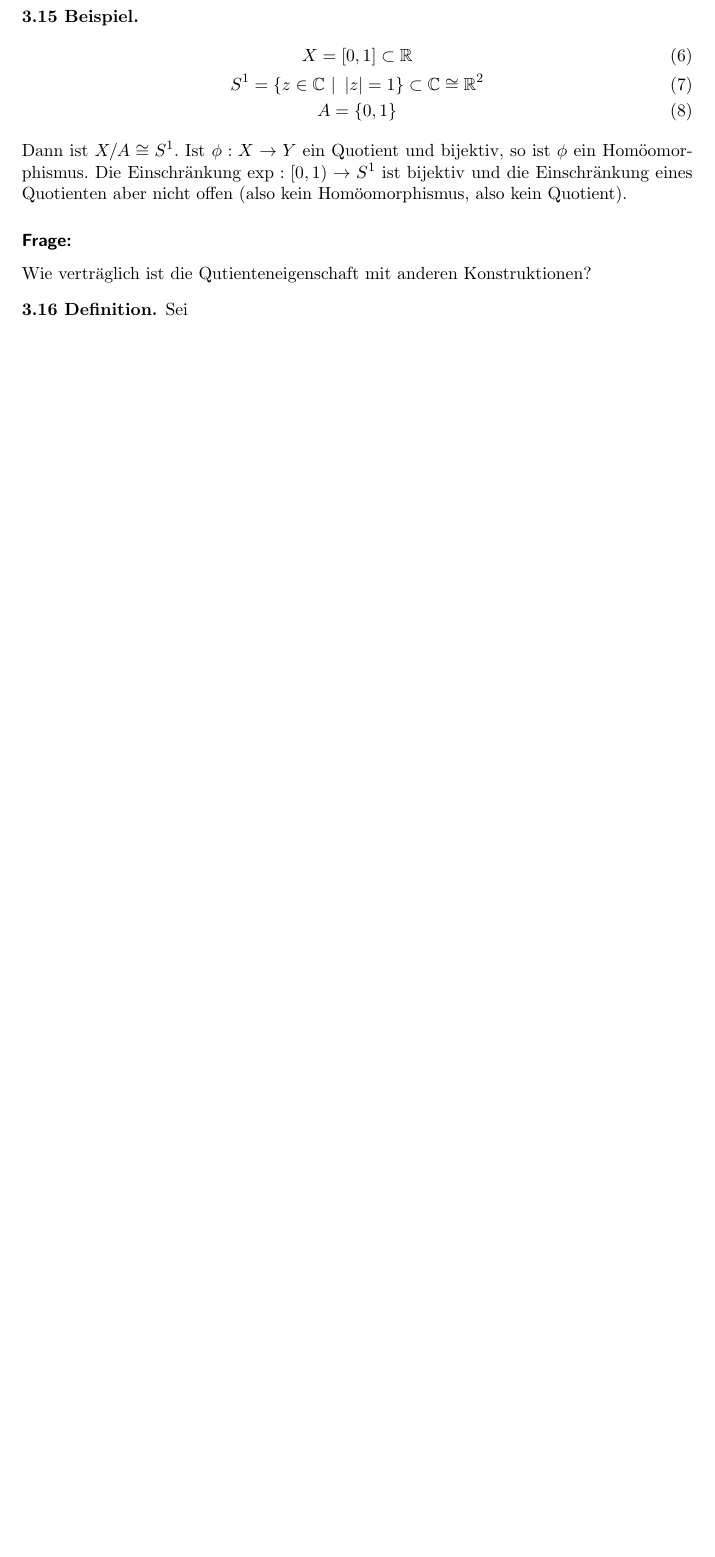
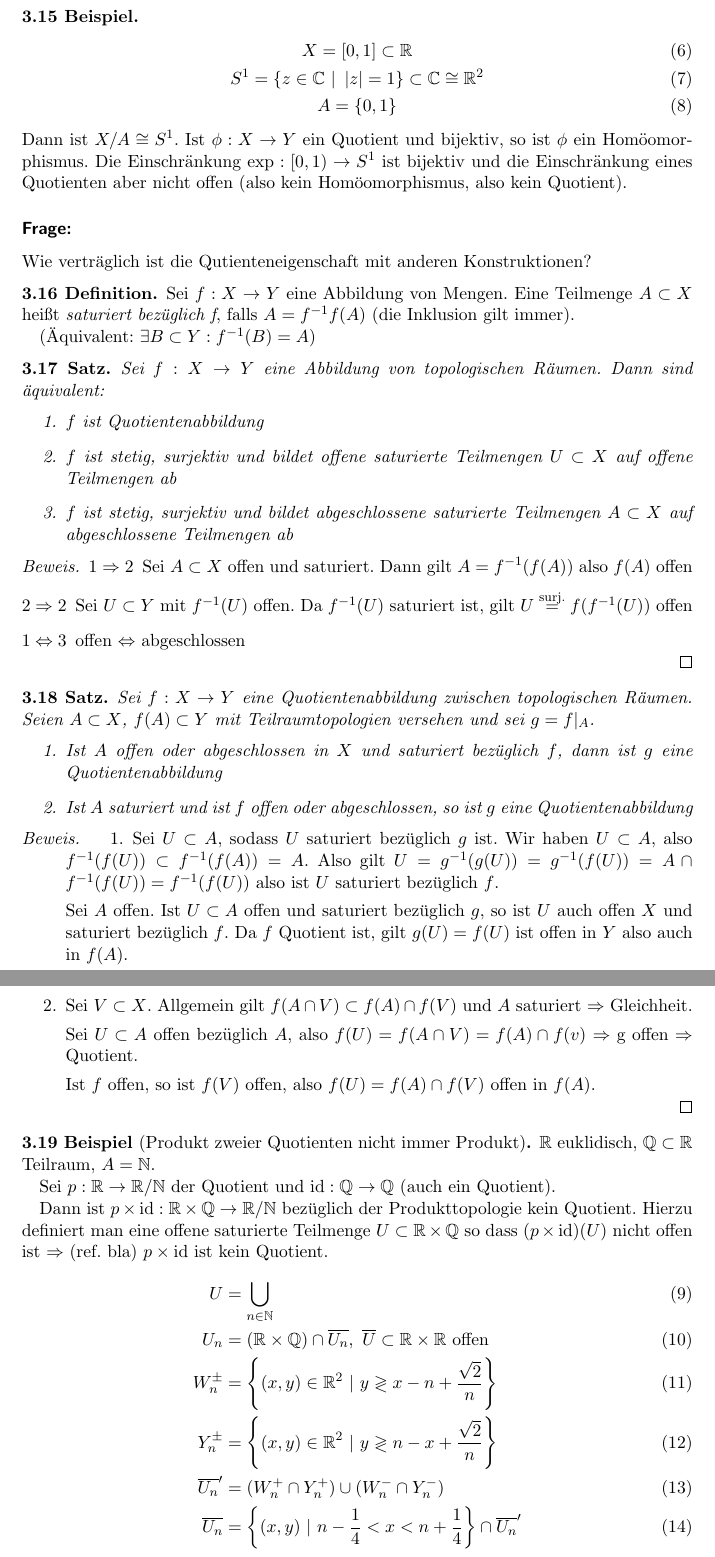
Before and after one commit to filmor/uni-skripte, a LaTeX document (Topologie 1/skript.tex, which reads Topologie 1/3.tex): part of page 15 of 15 before the commit and two parts of pages 15 and 16 of 17 after it, the two joined at a grey line, cut so that both start at the same text, the shorter picture padded with empty space. Compiled offline with pdfLaTeX.

Commit message:
Kapitel 3 fast komplett.

```diff
--- a/Topologie 1/3.tex
+++ b/Topologie 1/3.tex
@@ -199,5 +199,86 @@
 \end{dfn}
 
 \begin{dfn}
- Sei
+    Sei  $f:X\to Y$ eine Abbildung von Mengen. Eine Teilmenge $A\subset X$ heißt
+    \emph{saturiert bezüglich f}, falls $A=f^{-1}f(A)$ (die Inklusion gilt
+    immer).
+
+    (Äquivalent: $\exists B\subset Y: f^{-1}(B) = A$)
 \end{dfn}
+
+\begin{stz}
+    Sei $f:X\to Y$ eine Abbildung von topologischen Räumen. Dann sind
+    äquivalent:
+    \begin{enumerate}
+        \item $f$ ist Quotientenabbildung
+        \item $f$ ist stetig, surjektiv und bildet offene saturierte Teilmengen
+            $U\subset X$ auf offene Teilmengen ab
+        \item $f$ ist stetig, surjektiv und bildet abgeschlossene saturierte
+            Teilmengen $A\subset X$ auf abgeschlossene Teilmengen ab
+    \end{enumerate}
+    \begin{proof}
+        \begin{description}
+            \item[$1 \Rightarrow 2$] Sei $A\subset X$ offen und saturiert. Dann
+                gilt $A = f^{-1}(f(A))$ also $f(A)$ offen
+            \item[$2 \Rightarrow 2$] Sei $U\subset Y$ mit $f^{-1}(U)$ offen. Da
+                $f^{-1}(U)$ saturiert ist, gilt $U \overset{\mathrm{surj.}}{=}
+                f(f^{-1}(U))$ offen
+            \item[$1 \Equiv 3$] offen $\Equiv$ abgeschlossen
+        \end{description}
+    \end{proof}
+\end{stz}
+
+\begin{stz}
+    Sei $f:X\to Y$ eine Quotientenabbildung zwischen topologischen Räumen. Seien
+    $A\subset X$, $f(A)\subset Y$ mit Teilraumtopologien versehen und sei $g =
+    f|_A$.
+    \begin{enumerate}
+        \item Ist $A$ offen oder abgeschlossen in $X$ und saturiert bezüglich
+            $f$, dann ist $g$ eine Quotientenabbildung
+        \item Ist $A$ saturiert und ist $f$ offen oder abgeschlossen, so ist $g$
+            eine Quotientenabbildung
+    \end{enumerate}
+    \begin{proof}
+        \begin{enumerate}
+            \item Sei $U\subset A$, sodass $U$ saturiert bezüglich $g$ ist. Wir
+                haben $U\subset A$, also $f^{-1}(f(U))\subset f^{-1}(f(A)) = A$.
+                Also gilt $U = g^{-1}(g(U)) = g^{-1}(f(U)) = A \cap
+                f^{-1}(f(U)) = f^{-1}(f(U))$ also ist $U$ saturiert bezüglich
+                $f$.
+
+                Sei $A$ offen. Ist $U\subset A$ offen und saturiert bezüglich
+                $g$, so ist $U$ auch offen $X$ und saturiert bezüglich $f$. Da
+                $f$ Quotient ist, gilt $g(U) = f(U)$ ist offen in $Y$ also auch
+                in $f(A)$.
+            \item Sei $V\subset X$. Allgemein gilt $f(A\cap V)\subset f(A) \cap
+                f(V)$ und $A$ saturiert $\Rightarrow$ Gleichheit.
+
+                Sei $U\subset A$ offen bezüglich $A$, also $f(U) = f(A\cap V) =
+                f(A) \cap f(v)$ $\Rightarrow$ g offen $\Rightarrow$ Quotient.
+
+                Ist $f$ offen, so ist $f(V)$ offen, also $f(U) = f(A) \cap f(V)$
+                offen in $f(A)$.
+        \end{enumerate}
+    \end{proof}
+    \begin{bsp}[Produkt zweier Quotienten nicht immer Produkt]
+        $\R$ euklidisch, $\Q\subset \R$ Teilraum, $A = \N$.
+
+        Sei $p:\R\to\R/\N$ der Quotient und $\id : \Q\to\Q$ (auch
+        ein Quotient).
+
+        Dann ist $p\times\id:\R\times\Q\to\R/\N$ bezüglich der Produkttopologie
+        kein Quotient. Hierzu definiert man eine offene saturierte Teilmenge
+        $U\subset\R\times\Q$ so dass $(p\times\id)(U)$ nicht offen ist
+        $\Rightarrow$ (ref. bla) $p\times\id$ ist kein Quotient.
+        \begin{align}
+            U &= \bigcup_{n\in\N} \\
+            U_n &= (\R\times\Q)\cap \overline{U_n},\ \overline{U}
+                    \subset\R\times\R \text{ offen} \\
+            W_n^\pm &= \mdef[(x,y)\in\R^2]{y \gtrless x - n +
+                    \frac{\sqrt 2}{n}} \\
+            Y_n^\pm &= \mdef[(x,y)\in\R^2]{y \gtrless n - x +
+                    \frac{\sqrt 2}{n}} \\
+            \overline{U_n}' &= (W^+_n \cap Y^+_n) \cup (W^-_n \cap Y^-_n) \\
+            \overline{U_n} &= \mdef[(x,y)]{n-\frac{1}{4}<x<n+\frac{1}{4}} \cap
+                    \overline{U_n}'
+        \end{align}
```
Also changed, not shown: Topologie 1/3.tex (45 more changed lines).
